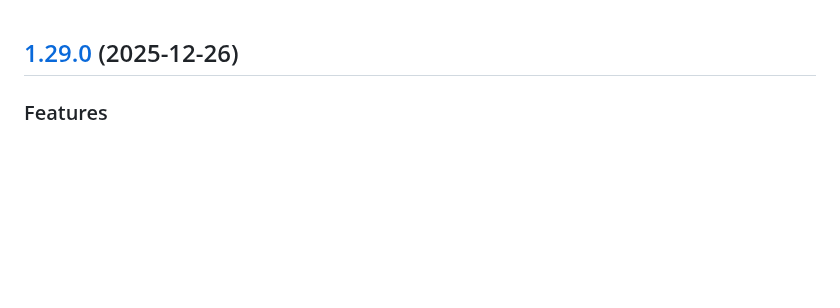
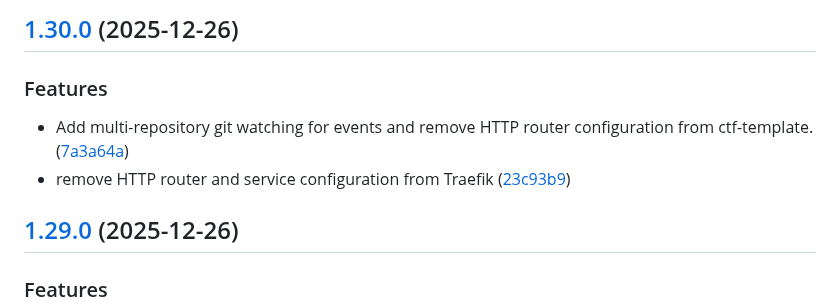
Before and after one commit to dimasma0305/gzcli, a Markdown page: CHANGELOG.md, the part around the change. Drawn GitHub-style; blank space fills up the shorter version.

Commit message:
chore(release): 1.30.0 [skip ci]
## [1.30.0](https://github.com/dimasma0305/gzcli/compare/v1.29.0...v1.30.0) (2025-12-26)

### Features

* Add multi-repository git watching for events and remove HTTP router configuration from ctf-template. ([7a3a64a](https://github.com/dimasma0305/gzcli/commit/7a3a64ace3e1928e47cf82c54d1322807232c02d))
* remove HTTP router and service configuration from Traefik ([23c93b9](https://github.com/dimasma0305/gzcli/commit/23c93b99d0838aea7494f8109aea0be0d187d81d))

```diff
--- a/CHANGELOG.md
+++ b/CHANGELOG.md
@@ -1,3 +1,10 @@
+## [1.30.0](https://github.com/dimasma0305/gzcli/compare/v1.29.0...v1.30.0) (2025-12-26)
+
+### Features
+
+* Add multi-repository git watching for events and remove HTTP router configuration from ctf-template. ([7a3a64a](https://github.com/dimasma0305/gzcli/commit/7a3a64ace3e1928e47cf82c54d1322807232c02d))
+* remove HTTP router and service configuration from Traefik ([23c93b9](https://github.com/dimasma0305/gzcli/commit/23c93b99d0838aea7494f8109aea0be0d187d81d))
+
 ## [1.29.0](https://github.com/dimasma0305/gzcli/compare/v1.28.0...v1.29.0) (2025-12-26)
 
 ### Features
```
